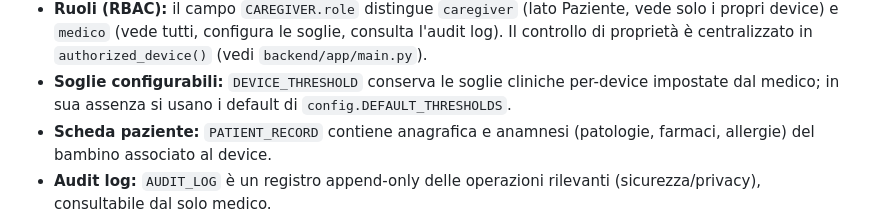
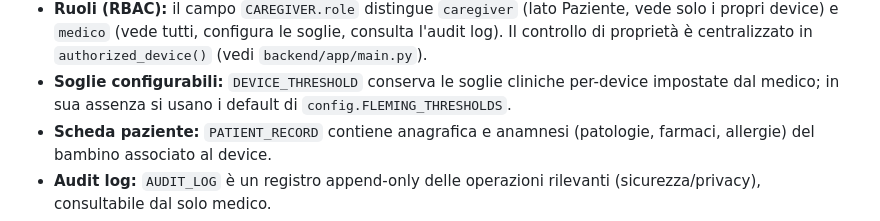
Before and after one commit to acrisci05/Alvea, a Markdown page: docs/03-er-schema.md, the part around the change. GitHub-like rendering.

```diff
--- a/docs/03-er-schema.md
+++ b/docs/03-er-schema.md
@@ -105,7 +105,7 @@ erDiagram
   `authorized_device()` (vedi `backend/app/main.py`).
 - **Soglie configurabili:** `DEVICE_THRESHOLD` conserva le soglie cliniche
   per-device impostate dal medico; in sua assenza si usano i default di
-  `config.DEFAULT_THRESHOLDS`.
+  `config.FLEMING_THRESHOLDS`.
 - **Scheda paziente:** `PATIENT_RECORD` contiene anagrafica e anamnesi
   (patologie, farmaci, allergie) del bambino associato al device.
 - **Audit log:** `AUDIT_LOG` è un registro append-only delle operazioni
```
Also changed, not shown: docs/06-classi-attivita.md (+1 -1 lines), docs/SICUREZZA.md (+1 -1 lines).
